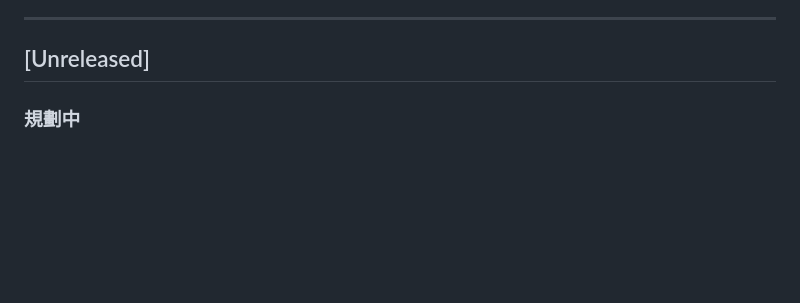
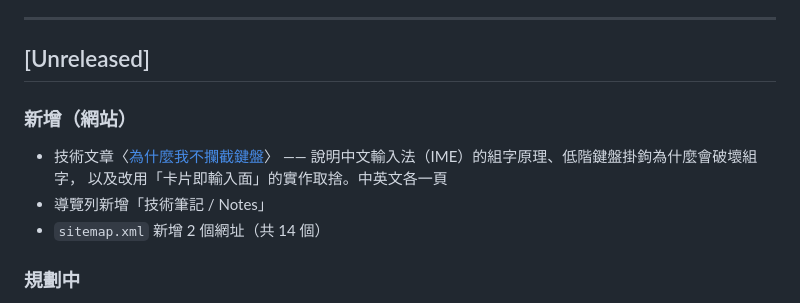
Before and after one commit to Linch-Lab/linlingo, a Markdown page: CHANGELOG.md, the part around the change. Drawn GitHub-style; blank space fills up the shorter version.

Commit message:
docs: CHANGELOG 補上技術文章（[Unreleased]）
上一輪的條件判斷用「是否已含 [Unreleased]」當閘門，
但該段落早先就存在（規劃中清單），因此整段更新被跳過。
這裡補上網站新增項目。

```diff
--- a/CHANGELOG.md
+++ b/CHANGELOG.md
@@ -10,6 +10,14 @@
 ---
 
 ## [Unreleased]
+
+### 新增（網站）
+
+- 技術文章〈[為什麼我不攔截鍵盤](https://linlingo.billlinch.com/keyboard-hook-and-ime.html)〉
+  —— 說明中文輸入法（IME）的組字原理、低階鍵盤掛鉤為什麼會破壞組字，
+  以及改用「卡片即輸入面」的實作取捨。中英文各一頁
+- 導覽列新增「技術筆記 / Notes」
+- `sitemap.xml` 新增 2 個網址（共 14 個）
 
 ### 規劃中
 
```
